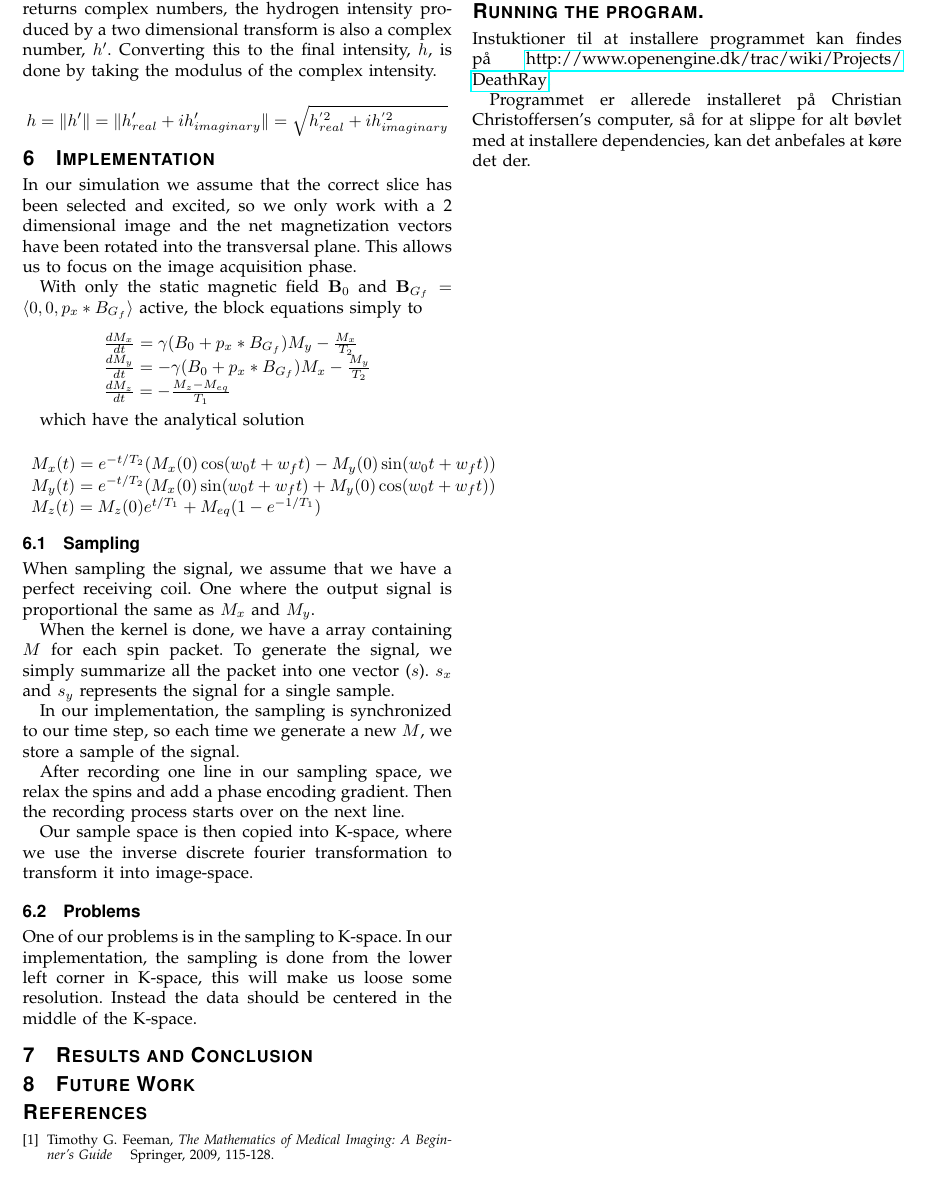
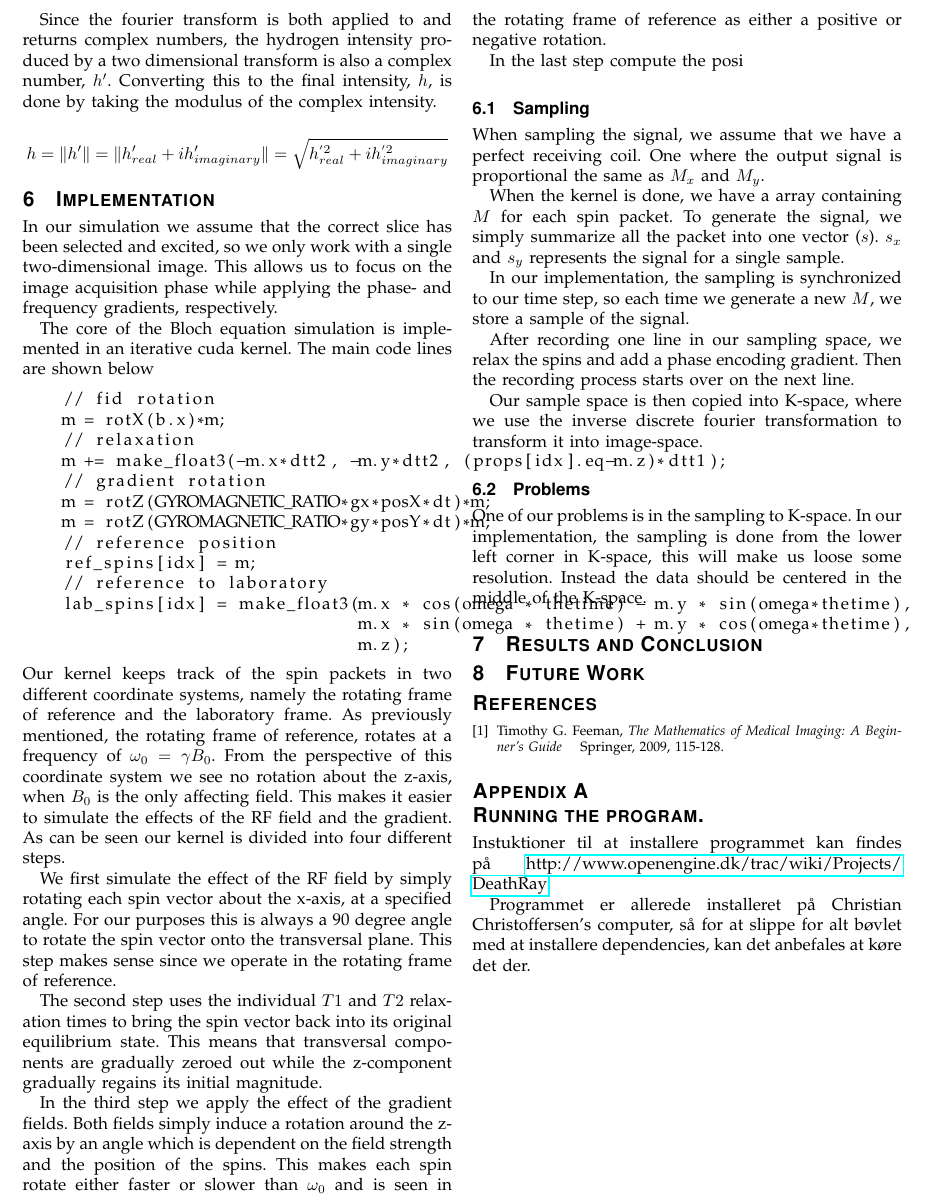
Before and after one commit to OpenEngineDK/projects-spinOff, a LaTeX paper (report/report.tex, which reads report/implementation.tex): part of page 5 of 6, cut at the place of the change. Compiled offline with pdfLaTeX.

Commit message:
something about simulation.

```diff
--- a/report/implementation.tex
+++ b/report/implementation.tex
@@ -5,34 +5,80 @@
 % Assume slice selection and possibly phase gradient
 
 In our simulation we assume that the correct slice has been selected
-and excited, so we only work with a 2 dimensional image and the net
-magnetization vectors have been rotated into the transversal
-plane. This allows us to focus on the image acquisition phase.
+and excited, so we only work with a single two-dimensional image. This
+allows us to focus on the image acquisition phase while applying the
+phase- and frequency gradients, respectively.
+
+The core of the Bloch equation simulation is implemented in an
+iterative cuda kernel. The main code lines are shown below
+\begin{lstlisting}
+    // fid rotation
+    m = rotX(b.x)*m;
+    // relaxation
+    m += make_float3(-m.x*dtt2, -m.y*dtt2, (props[idx].eq-m.z)*dtt1);
+    // gradient rotation
+    m = rotZ(GYROMAGNETIC_RATIO*gx*posX*dt)*m;
+    m = rotZ(GYROMAGNETIC_RATIO*gy*posY*dt)*m;
+    // reference position
+    ref_spins[idx] = m;
+    // reference to laboratory
+    lab_spins[idx] = make_float3(m.x * cos(omega * thetime) - m.y * sin(omega*thetime),
+                                 m.x * sin(omega * thetime) + m.y * cos(omega*thetime),
+                                 m.z);
+\end{lstlisting}
+Our kernel keeps track of the spin packets in two different coordinate
+systems, namely the rotating frame of reference and the laboratory
+frame. As previously mentioned, the rotating frame of reference,
+rotates at a frequency of $\omega_0=\gamma B_0$. From the perspective
+of this coordinate system we see no rotation about the z-axis, when
+$B_0$ is the only affecting field. This makes it easier to simulate
+the effects of the RF field and the gradient. As can be seen our
+kernel is divided into four different steps.
+
+We first simulate the effect of the RF field by simply rotating each
+spin vector about the x-axis, at a specified angle. For our purposes
+this is always a 90 degree angle to rotate the spin vector onto the
+transversal plane. This step makes sense since we operate in the
+rotating frame of reference.
+
+The second step uses the individual $T1$ and $T2$ relaxation times to
+bring the spin vector back into its original equilibrium state. This
+means that transversal components are gradually zeroed out while the
+z-component gradually regains its initial magnitude.
+
+In the third step we apply the effect of the gradient fields. Both
+fields simply induce a rotation around the z-axis by an angle which is
+dependent on the field strength and the position of the spins. This
+makes each spin rotate either faster or slower than $\omega_0$ and is
+seen in the rotating frame of reference as either a positive or
+negative rotation.
+
+In the last step compute the posi
 
 % Bloch equations with the gradient and B0, which is what we're
 % solving
 
-With only the static magnetic field $\mathbf{B}_0$ and
-$\mathbf{B}_{G_f} = \langle 0, 0, p_x * B_{G_f} \rangle$ active, the
-block equations simply to
+% With only the static magnetic field $\mathbf{B}_0$ and
+% $\mathbf{B}_{G_f} = \langle 0, 0, p_x * B_{G_f} \rangle$ active, the
+% block equations simply to
 
-\begin{displaymath}
-  \begin{array}{l}
-    \frac{dM_x}{dt} = \gamma (B_0 + p_x * B_{G_f}) M_y - \frac{M_x}{T_2} \\
-    \frac{dM_y}{dt} = - \gamma (B_0 + p_x * B_{G_f}) M_x - \frac{M_y}{T_2} \\
-    \frac{dM_z}{dt} = - \frac{M_z - M_{eq}}{T_1}
-  \end{array}
-\end{displaymath}
+% \begin{displaymath}
+%   \begin{array}{l}
+%     \frac{dM_x}{dt} = \gamma (B_0 + p_x * B_{G_f}) M_y - \frac{M_x}{T_2} \\
+%     \frac{dM_y}{dt} = - \gamma (B_0 + p_x * B_{G_f}) M_x - \frac{M_y}{T_2} \\
+%     \frac{dM_z}{dt} = - \frac{M_z - M_{eq}}{T_1}
+%   \end{array}
+% \end{displaymath}
 
-which have the analytical solution
+% which have the analytical solution
 
-\begin{displaymath}
-  \begin{array}{l}
-    M_x(t) = e^{-t/T_2}(M_x(0) \cos(w_0 t + w_f t) - M_y(0) \sin (w_0 t + w_f t)) \\
-    M_y(t) = e^{-t/T_2}(M_x(0) \sin(w_0 t + w_f t) + M_y(0) \cos (w_0 t + w_f t)) \\
-    M_z(t) = M_z(0) e^{t/T_1} + M_{eq}(1 - e^{-1/T_1})
-  \end{array}
-\end{displaymath}
+% \begin{displaymath}
+%   \begin{array}{l}
+%     M_x(t) = e^{-t/T_2}(M_x(0) \cos(w_0 t + w_f t) - M_y(0) \sin (w_0 t + w_f t)) \\
+%     M_y(t) = e^{-t/T_2}(M_x(0) \sin(w_0 t + w_f t) + M_y(0) \cos (w_0 t + w_f t)) \\
+%     M_z(t) = M_z(0) e^{t/T_1} + M_{eq}(1 - e^{-1/T_1})
+%   \end{array}
+% \end{displaymath}
 
 % One kernel for Calculating several/all timesteps and store them in
 % an array. (one thread pr voxel in the original image)
```
Also changed, not shown: report/report.tex (+1 -1 lines).
